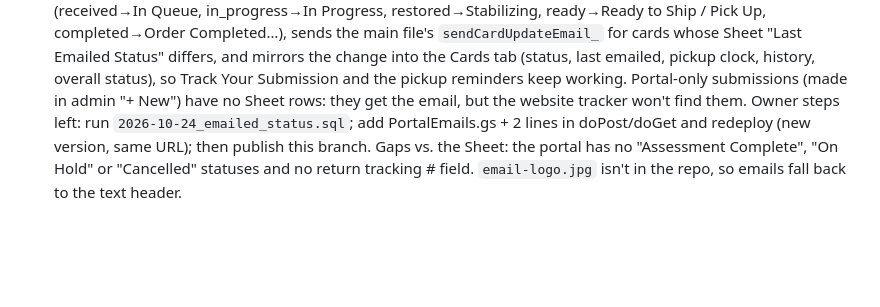
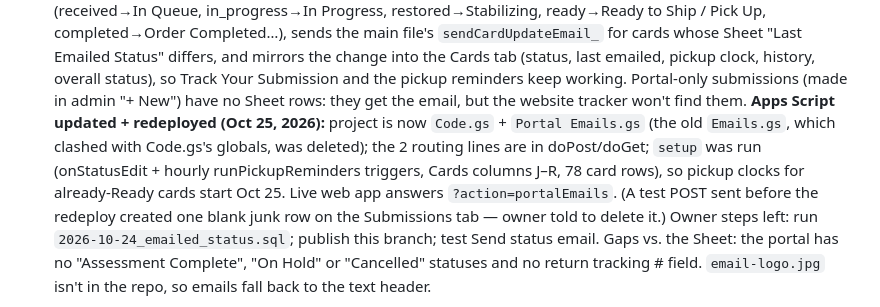
Before and after one commit to restoredraritytcg-hub/restoredraritytcg, a Markdown page: CLAUDE.md, the part around the change. Rendered like a GitHub page; blank space fills up the shorter version.

Commit message:
CLAUDE.md: Apps Script updated and redeployed

```diff
--- a/CLAUDE.md
+++ b/CLAUDE.md
@@ -161,8 +161,12 @@ arrow keys (Alt = outer marker), save, or reset to auto.
    the change into the Cards tab (status, last emailed, pickup clock, history, overall status), so Track Your
    Submission and the pickup reminders keep working. Portal-only submissions (made in admin "+ New") have no
    Sheet rows: they get the email, but the website tracker won't find them.
-   Owner steps left: run `2026-10-24_emailed_status.sql`; add PortalEmails.gs + 2 lines in doPost/doGet and
-   redeploy (new version, same URL); then publish this branch.
+   **Apps Script updated + redeployed (Oct 25, 2026):** project is now `Code.gs` + `Portal Emails.gs` (the old
+   `Emails.gs`, which clashed with Code.gs's globals, was deleted); the 2 routing lines are in doPost/doGet;
+   `setup` was run (onStatusEdit + hourly runPickupReminders triggers, Cards columns J–R, 78 card rows), so
+   pickup clocks for already-Ready cards start Oct 25. Live web app answers `?action=portalEmails`.
+   (A test POST sent before the redeploy created one blank junk row on the Submissions tab — owner told to delete it.)
+   Owner steps left: run `2026-10-24_emailed_status.sql`; publish this branch; test Send status email.
    Gaps vs. the Sheet: the portal has no "Assessment Complete", "On Hold" or "Cancelled" statuses and no return
    tracking # field. `email-logo.jpg` isn't in the repo, so emails fall back to the text header.
 
```
